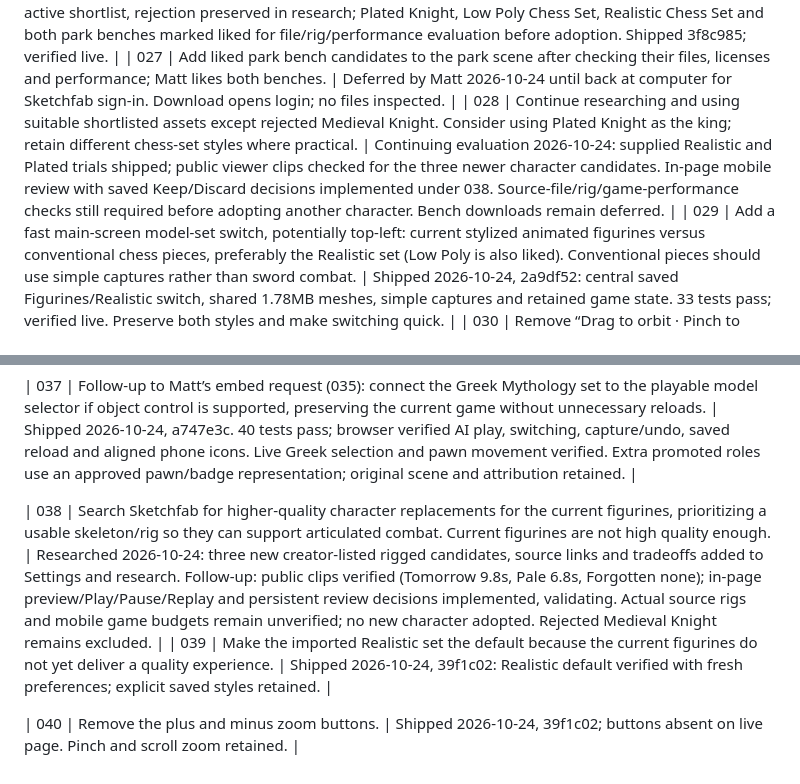
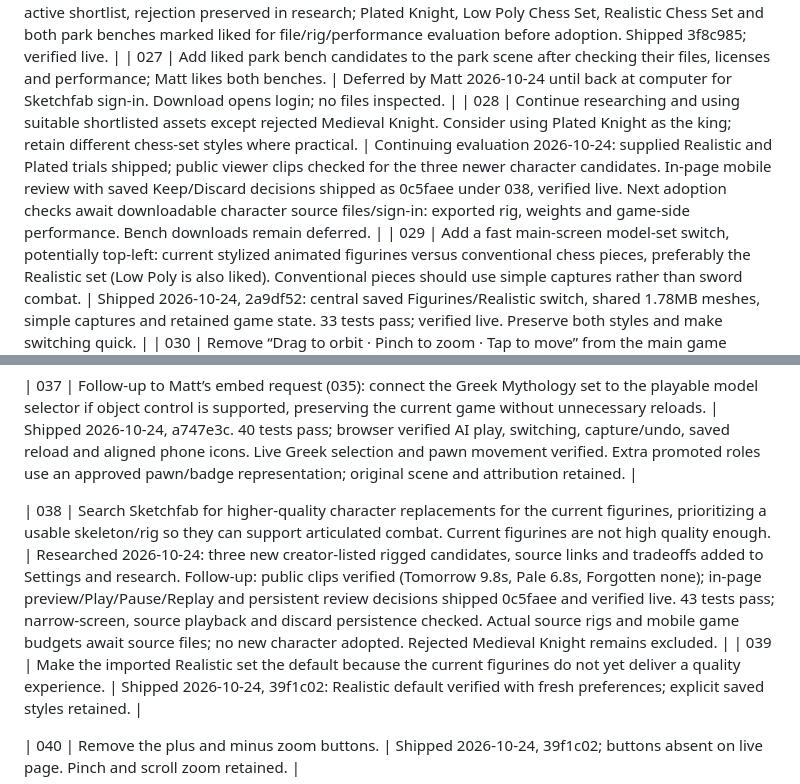
Before and after one commit to BogieBogard/chess, a Markdown page: QUEUE.md, 2 parts joined by grey strips. GitHub-like rendering.

```diff
--- a/QUEUE.md
+++ b/QUEUE.md
@@ -30,7 +30,7 @@ Matt sends ideas here; preserve their order and context. Number new ideas consec
 | 025 | Matt cannot find the researched Sketchfab candidates in the UI. Make the existing six-model shortlist easier to discover from the main menu. | Cancelled by Matt 2026-10-24: found the links and says their current location is fine. Retain existing placement. |
 | 026 | Asset review: reject Medieval Knight (Andy Woodhead); Plated Knight looks cool and is the promising candidate. | Implemented 2026-10-24: rejected model removed from active shortlist, rejection preserved in research; Plated Knight, Low Poly Chess Set, Realistic Chess Set and both park benches marked liked for file/rig/performance evaluation before adoption. Shipped 3f8c985; verified live. |
 | 027 | Add liked park bench candidates to the park scene after checking their files, licenses and performance; Matt likes both benches. | Deferred by Matt 2026-10-24 until back at computer for Sketchfab sign-in. Download opens login; no files inspected. |
-| 028 | Continue researching and using suitable shortlisted assets except rejected Medieval Knight. Consider using Plated Knight as the king; retain different chess-set styles where practical. | Continuing evaluation 2026-10-24: supplied Realistic and Plated trials shipped; public viewer clips checked for the three newer character candidates. In-page mobile review with saved Keep/Discard decisions implemented under 038. Source-file/rig/game-performance checks still required before adopting another character. Bench downloads remain deferred. |
+| 028 | Continue researching and using suitable shortlisted assets except rejected Medieval Knight. Consider using Plated Knight as the king; retain different chess-set styles where practical. | Continuing evaluation 2026-10-24: supplied Realistic and Plated trials shipped; public viewer clips checked for the three newer character candidates. In-page mobile review with saved Keep/Discard decisions shipped as 0c5faee under 038, verified live. Next adoption checks await downloadable character source files/sign-in: exported rig, weights and game-side performance. Bench downloads remain deferred. |
 | 029 | Add a fast main-screen model-set switch, potentially top-left: current stylized animated figurines versus conventional chess pieces, preferably the Realistic set (Low Poly is also liked). Conventional pieces should use simple captures rather than sword combat. | Shipped 2026-10-24, 2a9df52: central saved Figurines/Realistic switch, shared 1.78MB meshes, simple captures and retained game state. 33 tests pass; verified live. Preserve both styles and make switching quick. |
 | 030 | Remove “Drag to orbit · Pinch to zoom · Tap to move” from the main game screen; confirm Minimal bottom dock default. | Shipped in 400fb24 and 962db09; verified live. |
 | 031 | Make Park · golden hour the default environment. | Shipped 2026-10-24, a3ffee2: Golden Hour default, including migration of the old automatic afternoon default; no new toggle. Verified live. |
@@ -45,7 +45,7 @@ Matt sends ideas here; preserve their order and context. Number new ideas consec
 
 | 037 | Follow-up to Matt’s embed request (035): connect the Greek Mythology set to the playable model selector if object control is supported, preserving the current game without unnecessary reloads. | Shipped 2026-10-24, a747e3c. 40 tests pass; browser verified AI play, switching, capture/undo, saved reload and aligned phone icons. Live Greek selection and pawn movement verified. Extra promoted roles use an approved pawn/badge representation; original scene and attribution retained. |
 
-| 038 | Search Sketchfab for higher-quality character replacements for the current figurines, prioritizing a usable skeleton/rig so they can support articulated combat. Current figurines are not high quality enough. | Researched 2026-10-24: three new creator-listed rigged candidates, source links and tradeoffs added to Settings and research. Follow-up: public clips verified (Tomorrow 9.8s, Pale 6.8s, Forgotten none); in-page preview/Play/Pause/Replay and persistent review decisions implemented, validating. Actual source rigs and mobile game budgets remain unverified; no new character adopted. Rejected Medieval Knight remains excluded. |
+| 038 | Search Sketchfab for higher-quality character replacements for the current figurines, prioritizing a usable skeleton/rig so they can support articulated combat. Current figurines are not high quality enough. | Researched 2026-10-24: three new creator-listed rigged candidates, source links and tradeoffs added to Settings and research. Follow-up: public clips verified (Tomorrow 9.8s, Pale 6.8s, Forgotten none); in-page preview/Play/Pause/Replay and persistent review decisions shipped 0c5faee and verified live. 43 tests pass; narrow-screen, source playback and discard persistence checked. Actual source rigs and mobile game budgets await source files; no new character adopted. Rejected Medieval Knight remains excluded. |
 | 039 | Make the imported Realistic set the default because the current figurines do not yet deliver a quality experience. | Shipped 2026-10-24, 39f1c02: Realistic default verified with fresh preferences; explicit saved styles retained. |
 
 | 040 | Remove the plus and minus zoom buttons. | Shipped 2026-10-24, 39f1c02; buttons absent on live page. Pinch and scroll zoom retained. |
```
Also changed, not shown: CHANGELOG.md (+1 -0 lines).
